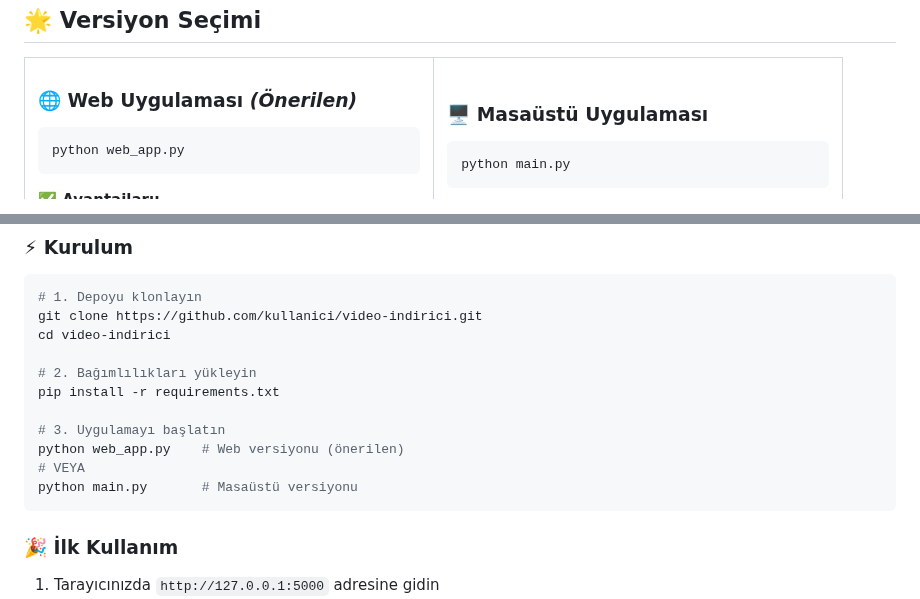
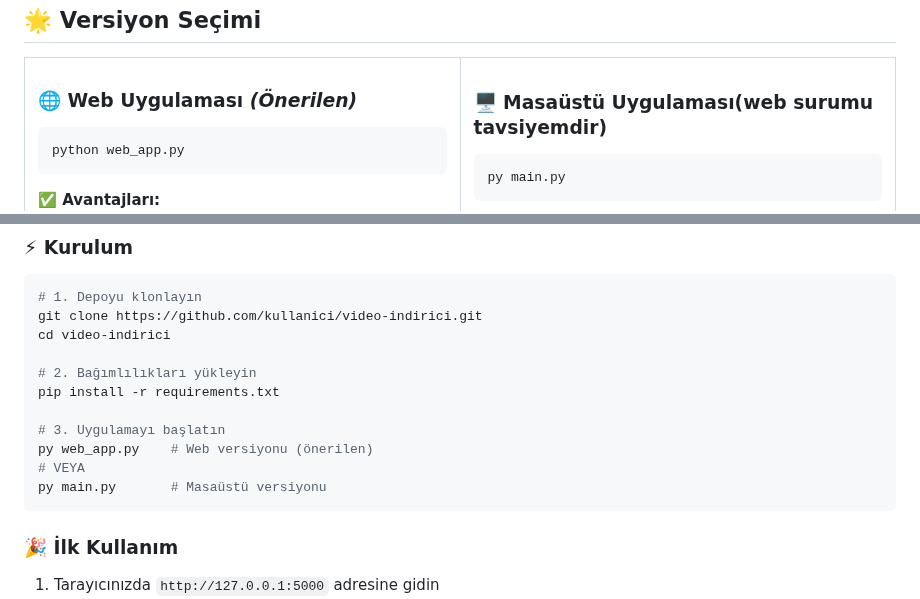
Before and after one commit to hrntas05/Video-VoiceDownloader, a Markdown page: README.md, 2 parts joined by grey strips. Drawn GitHub-style.

````diff
--- a/README.md
+++ b/README.md
@@ -70,10 +70,10 @@ python web_app.py
 </td>
 <td width="50%">
 
-### 🖥️ **Masaüstü Uygulaması**
+### 🖥️ **Masaüstü Uygulaması**(web surumu tavsiyemdir)
 
 ```bash
-python main.py
+py main.py
 ```
 
 **⚠️ Notlar:**
@@ -108,9 +108,9 @@ cd video-indirici
 pip install -r requirements.txt
 
 # 3. Uygulamayı başlatın
-python web_app.py    # Web versiyonu (önerilen)
+py web_app.py    # Web versiyonu (önerilen)
 # VEYA
-python main.py       # Masaüstü versiyonu
+py main.py       # Masaüstü versiyonu
 ```
 
 ### 🎉 **İlk Kullanım**
````
